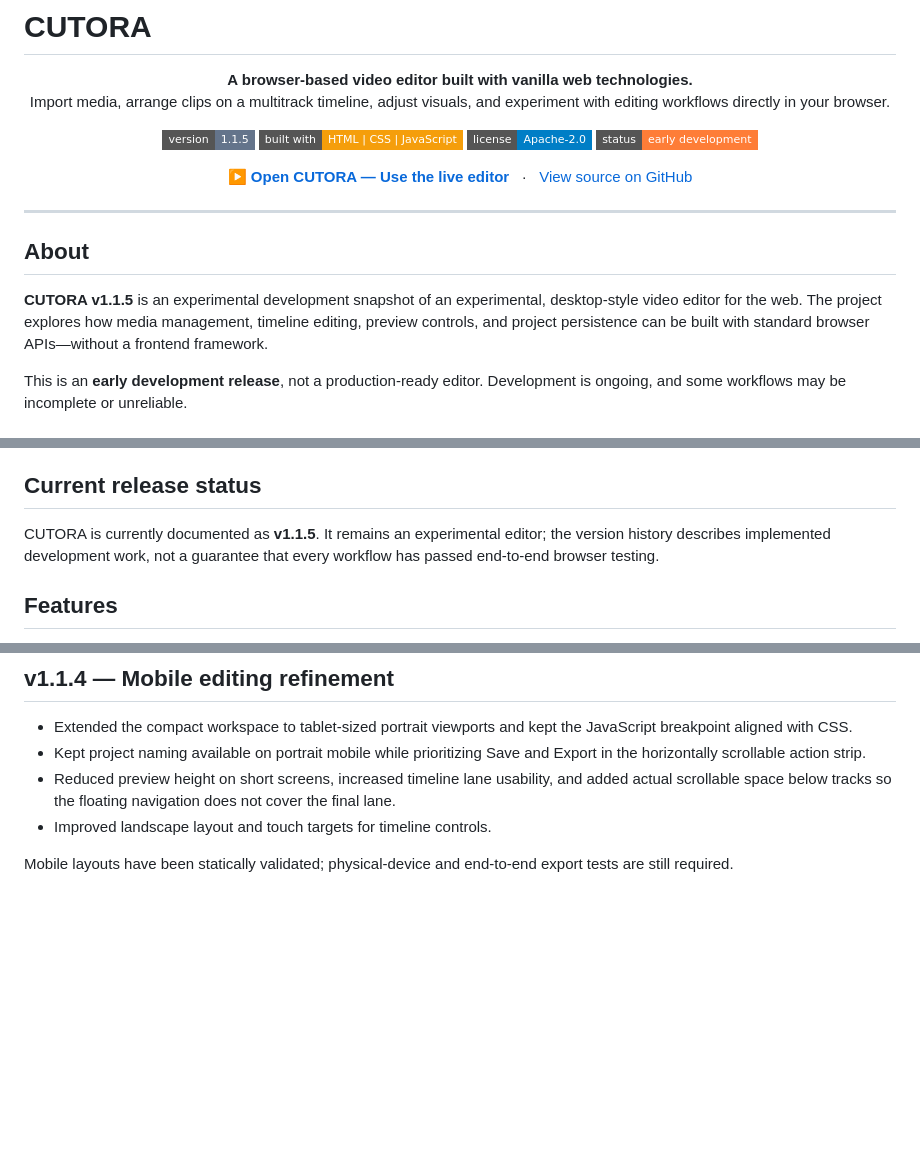
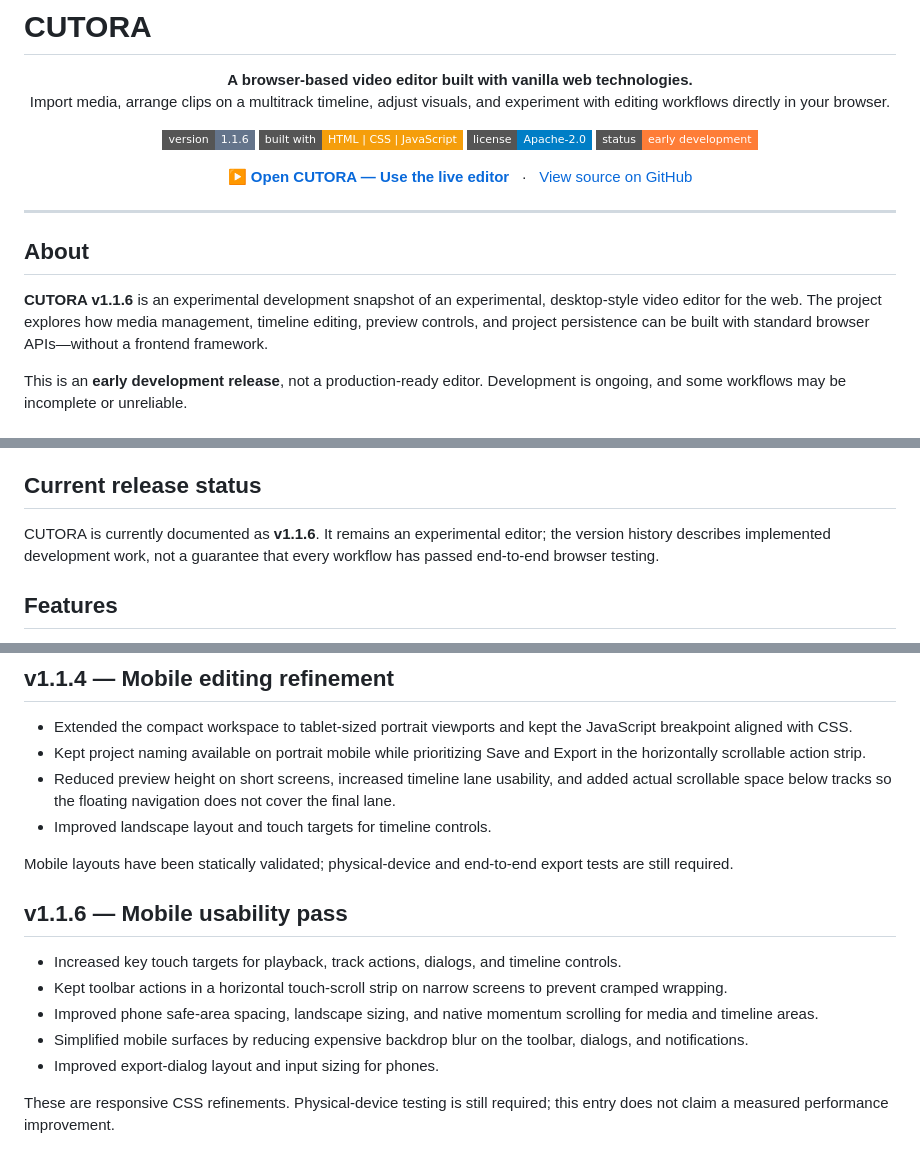
Before and after one commit to cyber-rover-ion/CUTORA, a Markdown page: README.md, 3 parts joined by grey strips. Rendered like a GitHub page; badges without logos; blank space fills up the shorter version.

Commit message:
Document CUTORA v1.1.6 mobile usability pass

```diff
--- a/README.md
+++ b/README.md
@@ -7,7 +7,7 @@
 </p>
 
 <p align="center">
-  <img alt="Version" src="https://img.shields.io/badge/version-1.1.5-64748b?style=flat-square" />
+  <img alt="Version" src="https://img.shields.io/badge/version-1.1.6-64748b?style=flat-square" />
   <img alt="Built with" src="https://img.shields.io/badge/built%20with-HTML%20%7C%20CSS%20%7C%20JavaScript-f59e0b?style=flat-square" />
   <img alt="License" src="https://img.shields.io/badge/license-Apache--2.0-blue?style=flat-square" />
   <img alt="Status" src="https://img.shields.io/badge/status-early%20development-orange?style=flat-square" />
@@ -23,7 +23,7 @@
 
 ## About
 
-**CUTORA v1.1.5** is an experimental development snapshot of an experimental, desktop-style video editor for the web. The project explores how media management, timeline editing, preview controls, and project persistence can be built with standard browser APIs—without a frontend framework.
+**CUTORA v1.1.6** is an experimental development snapshot of an experimental, desktop-style video editor for the web. The project explores how media management, timeline editing, preview controls, and project persistence can be built with standard browser APIs—without a frontend framework.
 
 This is an **early development release**, not a production-ready editor. Development is ongoing, and some workflows may be incomplete or unreliable.
 
@@ -110,7 +110,7 @@ No dedicated v1.0.2 release note or release tag was identified in the inspected
 
 ## Current release status
 
-CUTORA is currently documented as **v1.1.5**. It remains an experimental editor; the version history describes implemented development work, not a guarantee that every workflow has passed end-to-end browser testing.
+CUTORA is currently documented as **v1.1.6**. It remains an experimental editor; the version history describes implemented development work, not a guarantee that every workflow has passed end-to-end browser testing.
 
 ## Features
 
@@ -266,3 +266,14 @@ Created and maintained by **cyber-rover-ion**.
 - Improved landscape layout and touch targets for timeline controls.
 
 Mobile layouts have been statically validated; physical-device and end-to-end export tests are still required.
+
+
+## v1.1.6 — Mobile usability pass
+
+- Increased key touch targets for playback, track actions, dialogs, and timeline controls.
+- Kept toolbar actions in a horizontal touch-scroll strip on narrow screens to prevent cramped wrapping.
+- Improved phone safe-area spacing, landscape sizing, and native momentum scrolling for media and timeline areas.
+- Simplified mobile surfaces by reducing expensive backdrop blur on the toolbar, dialogs, and notifications.
+- Improved export-dialog layout and input sizing for phones.
+
+These are responsive CSS refinements. Physical-device testing is still required; this entry does not claim a measured performance improvement.
```
Also changed, not shown: other parts of README.md (+2 -2 lines).
